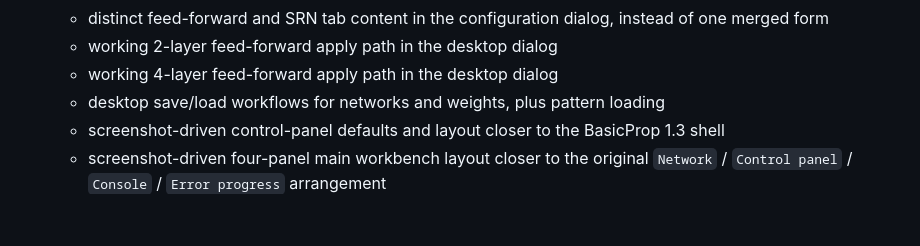
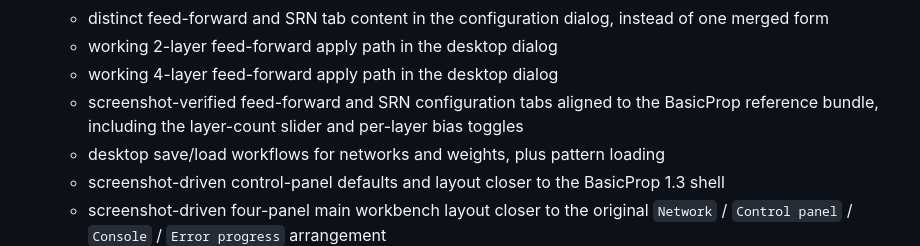
Before and after one commit to Simonsbs/signalweave, a Markdown page: docs/basicprop-compatibility.md, the part around the change. Rendered like a GitHub page; blank space fills up the shorter version.

```diff
--- a/docs/basicprop-compatibility.md
+++ b/docs/basicprop-compatibility.md
@@ -50,6 +50,7 @@ Source basis used for this implementation:
   - distinct feed-forward and SRN tab content in the configuration dialog, instead of one merged form
   - working 2-layer feed-forward apply path in the desktop dialog
   - working 4-layer feed-forward apply path in the desktop dialog
+  - screenshot-verified feed-forward and SRN configuration tabs aligned to the BasicProp reference bundle, including the layer-count slider and per-layer bias toggles
   - desktop save/load workflows for networks and weights, plus pattern loading
   - screenshot-driven control-panel defaults and layout closer to the BasicProp 1.3 shell
   - screenshot-driven four-panel main workbench layout closer to the original `Network` / `Control panel` / `Console` / `Error progress` arrangement
```
Also changed, not shown: README.md (+1 -0 lines), docs/parity-checklist.md (+5 -5 lines).
